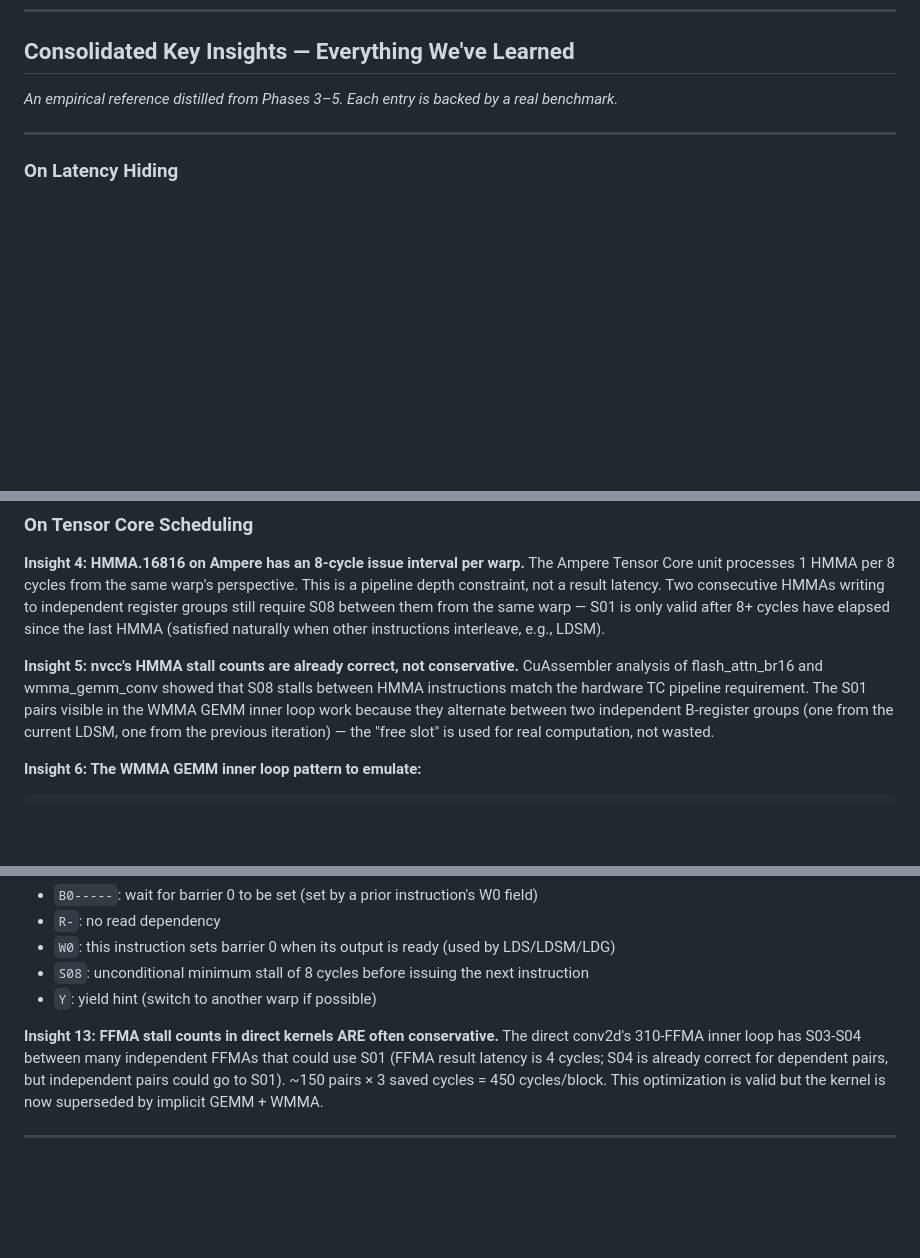
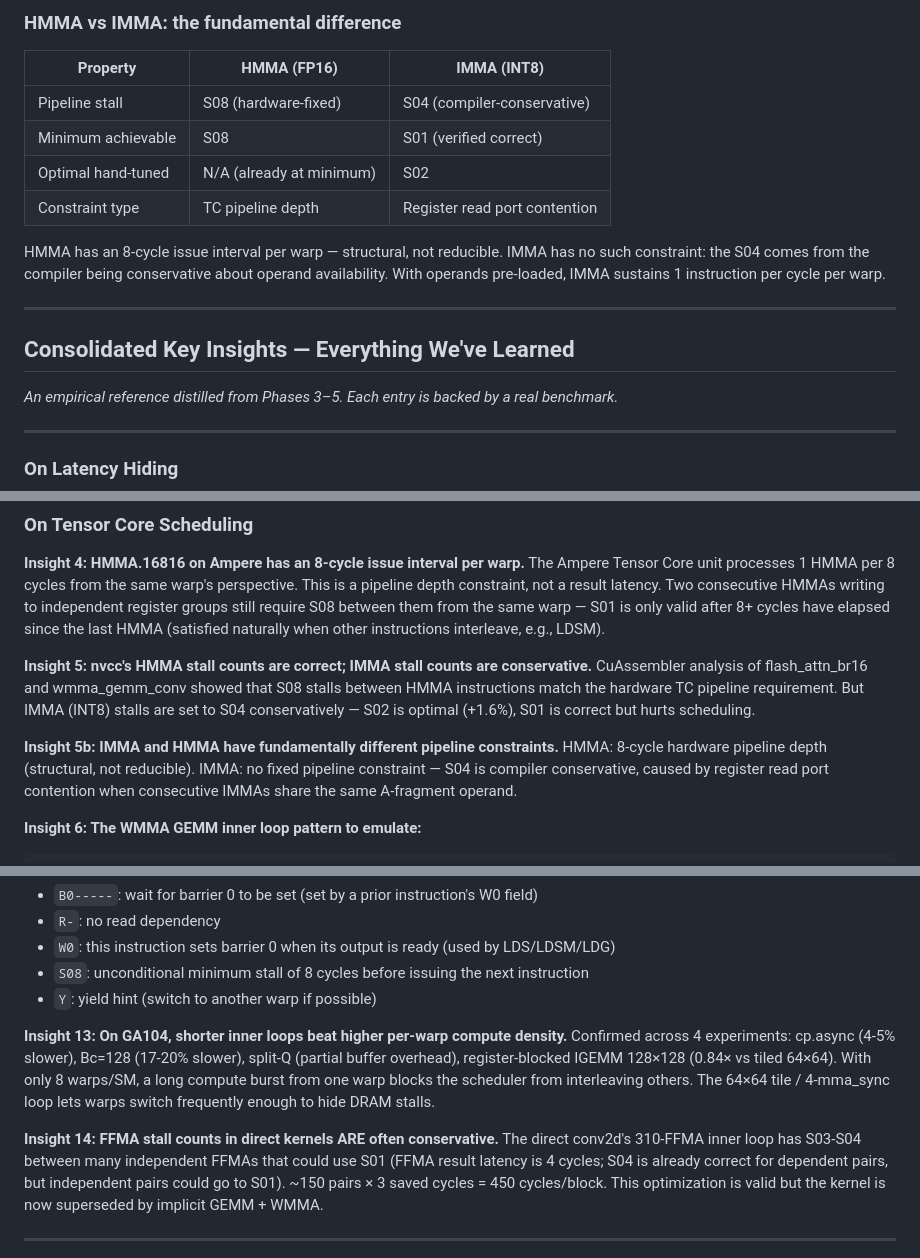
Before and after one commit to pjt222/bare-metal, a Markdown page: docs/gpu_reflections.md, 3 parts joined by grey strips. Drawn GitHub-style; blank space fills up the shorter version.

````diff
--- a/docs/gpu_reflections.md
+++ b/docs/gpu_reflections.md
@@ -484,3 +567,18 @@ Single kernel, bit-perfect, no memory allocation for col buffer required.
+### HMMA vs IMMA: the fundamental difference
+
+| Property | HMMA (FP16) | IMMA (INT8) |
+|----------|-------------|-------------|
+| Pipeline stall | S08 (hardware-fixed) | S04 (compiler-conservative) |
+| Minimum achievable | S08 | S01 (verified correct) |
+| Optimal hand-tuned | N/A (already at minimum) | S02 |
+| Constraint type | TC pipeline depth | Register read port contention |
+
+HMMA has an 8-cycle issue interval per warp — structural, not reducible. IMMA has no such
+constraint: the S04 comes from the compiler being conservative about operand availability.
+With operands pre-loaded, IMMA sustains 1 instruction per cycle per warp.
+
+---
+
 ## Consolidated Key Insights — Everything We've Learned
 
 *An empirical reference distilled from Phases 3–5. Each entry is backed by a real benchmark.*
@@ -517,12 +615,15 @@ independent register groups still require S08 between them from the same warp
 only valid after 8+ cycles have elapsed since the last HMMA (satisfied naturally when other
 instructions interleave, e.g., LDSM).
 
-**Insight 5: nvcc's HMMA stall counts are already correct, not conservative.**
+**Insight 5: nvcc's HMMA stall counts are correct; IMMA stall counts are conservative.**
 CuAssembler analysis of flash_attn_br16 and wmma_gemm_conv showed that S08 stalls between
-HMMA instructions match the hardware TC pipeline requirement. The S01 pairs visible in the
-WMMA GEMM inner loop work because they alternate between two independent B-register groups
-(one from the current LDSM, one from the previous iteration) — the "free slot" is used for
-real computation, not wasted.
+HMMA instructions match the hardware TC pipeline requirement. But IMMA (INT8) stalls are
+set to S04 conservatively — S02 is optimal (+1.6%), S01 is correct but hurts scheduling.
+
+**Insight 5b: IMMA and HMMA have fundamentally different pipeline constraints.**
+HMMA: 8-cycle hardware pipeline depth (structural, not reducible).
+IMMA: no fixed pipeline constraint — S04 is compiler conservative, caused by register
+read port contention when consecutive IMMAs share the same A-fragment operand.
 
 **Insight 6: The WMMA GEMM inner loop pattern to emulate:**
 ```sass
@@ -595,7 +696,13 @@ The `.cuasm` format encodes control codes as `[B0-----:R-:W0:-:S08]` where:
 - `S08`: unconditional minimum stall of 8 cycles before issuing the next instruction
 - `Y`: yield hint (switch to another warp if possible)
 
-**Insight 13: FFMA stall counts in direct kernels ARE often conservative.**
+**Insight 13: On GA104, shorter inner loops beat higher per-warp compute density.**
+Confirmed across 4 experiments: cp.async (4-5% slower), Bc=128 (17-20% slower), split-Q
+(partial buffer overhead), register-blocked IGEMM 128×128 (0.84× vs tiled 64×64). With only
+8 warps/SM, a long compute burst from one warp blocks the scheduler from interleaving others.
+The 64×64 tile / 4-mma_sync loop lets warps switch frequently enough to hide DRAM stalls.
+
+**Insight 14: FFMA stall counts in direct kernels ARE often conservative.**
 The direct conv2d's 310-FFMA inner loop has S03-S04 between many independent FFMAs
 that could use S01 (FFMA result latency is 4 cycles; S04 is already correct for dependent
 pairs, but independent pairs could go to S01). ~150 pairs × 3 saved cycles = 450 cycles/block.
````
Also changed, not shown: other parts of docs/gpu_reflections.md (+91 -2 lines).
